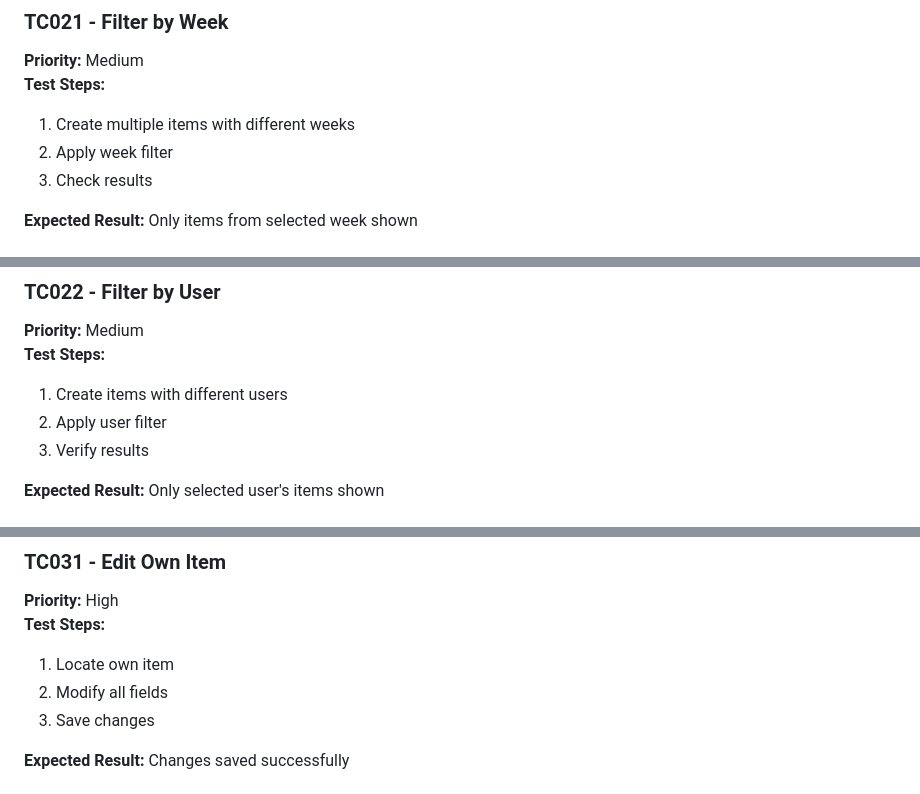
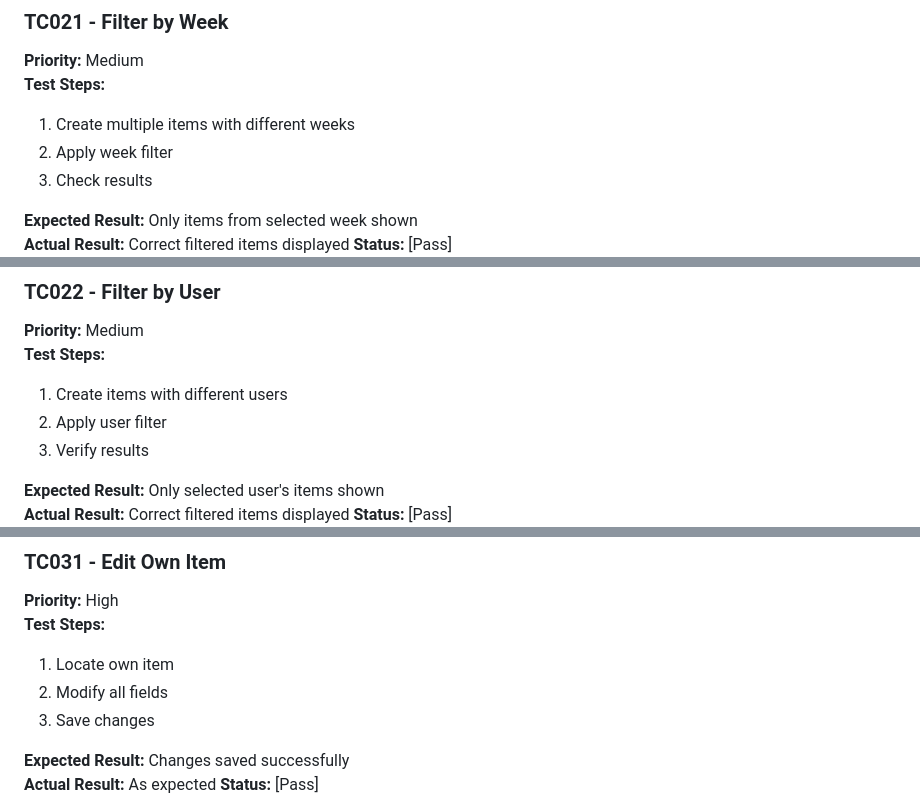
Before and after one commit to rabsingh/Capstone-Project, a Markdown page: TESTING.md, 3 parts joined by grey strips. Drawn GitHub-style.

```diff
--- a/TESTING.md
+++ b/TESTING.md
@@ -88,4 +90,5 @@ Tester: [Your Name]
 3. Check results
 
 **Expected Result:** Only items from selected week shown
+**Actual Result:** Correct filtered items displayed
 **Status:** [Pass]
@@ -99,4 +102,5 @@ Tester: [Your Name]
 3. Verify results
 
 **Expected Result:** Only selected user's items shown
+**Actual Result:** Correct filtered items displayed
 **Status:** [Pass]
@@ -112,4 +116,5 @@ Tester: [Your Name]
 3. Save changes
 
 **Expected Result:** Changes saved successfully
+**Actual Result:** As expected
 **Status:** [Pass]
```
Also changed, not shown: other parts of TESTING.md (+51 -39 lines).
